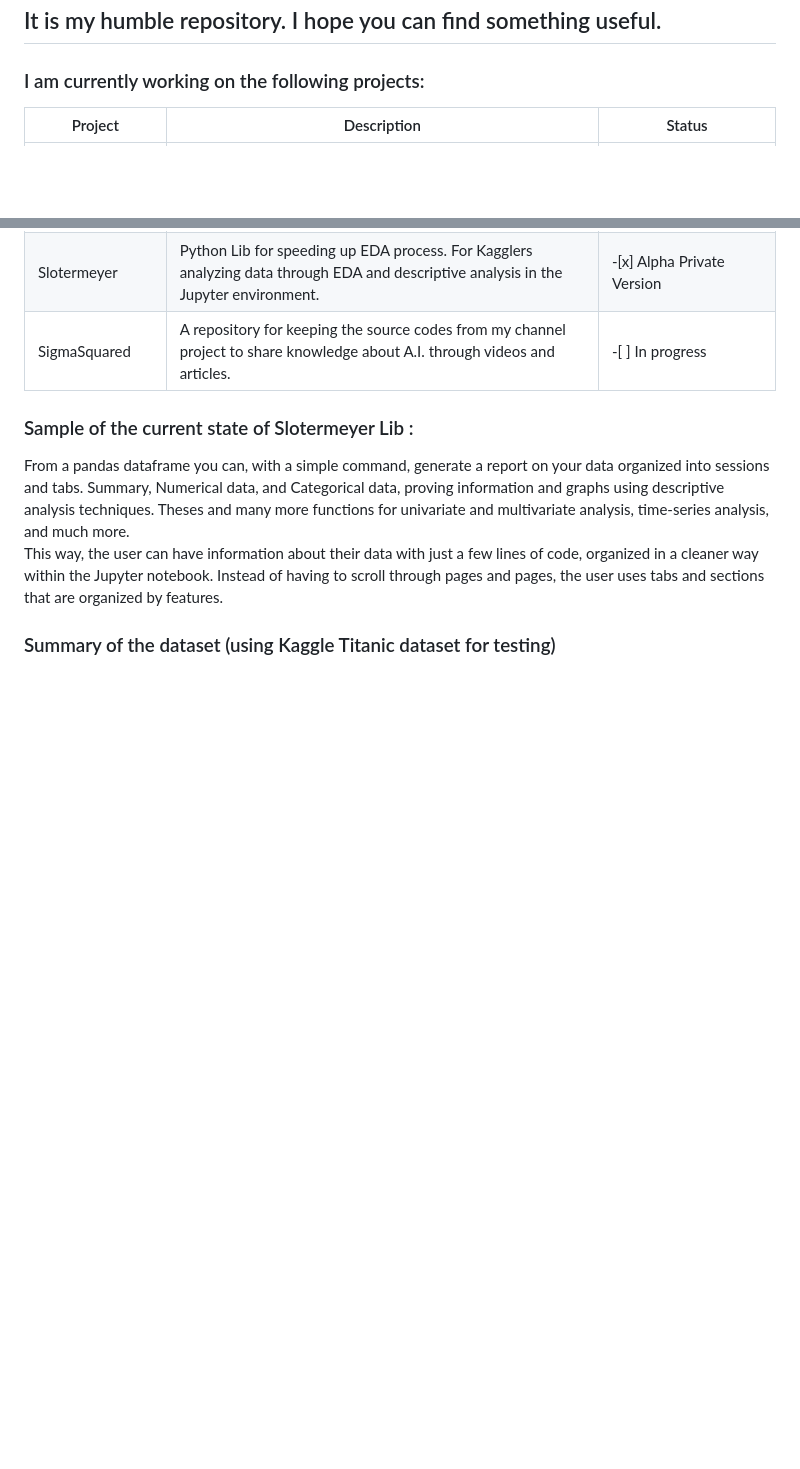
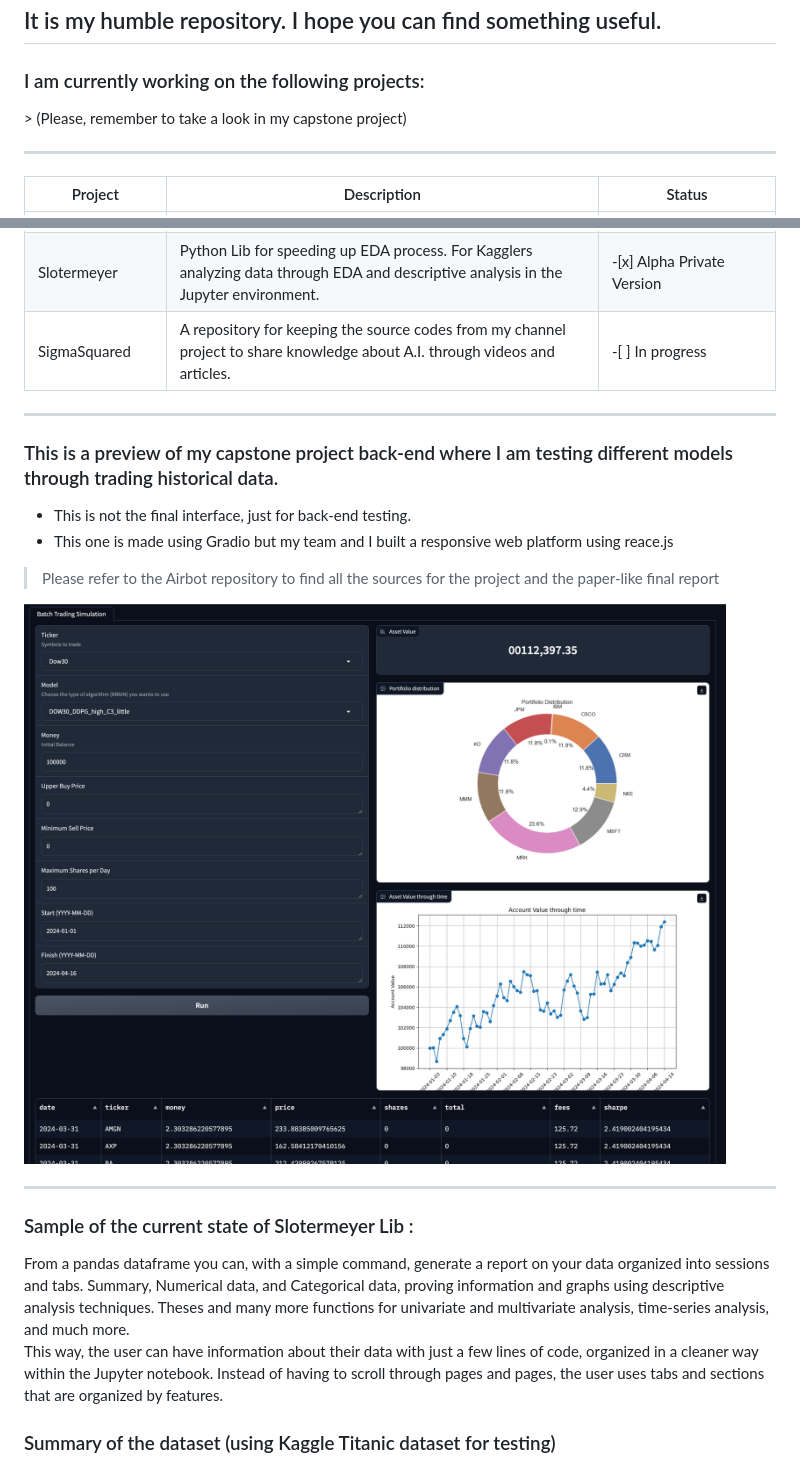
Before and after one commit to FabioD-Junior/FabioD-Junior, a Markdown page: README.md, 2 parts joined by grey strips. Drawn GitHub-style; blank space fills up the shorter version.

```diff
--- a/README.md
+++ b/README.md
@@ -19,6 +19,9 @@
 <h2> It is my humble repository. I  hope you can find something useful.</h2>
 
 <h3> I am currently working on the following projects:</h3>
+> (Please, remember to take a look in my capstone project)
+
+<hr>
 
 | Project | Description | Status |
 |------|-------|-------|
@@ -27,6 +30,18 @@
 | [COVID-19 Detection](https://github.com/FabioD-Junior/Covid-19-CNN)  | Detects COVID-19 in lung X-rays using Convolutional Neural Networks. This is an improved version of parts of a college group project I participated in. I extracted the parts I worked on and reworked the code to optimize it and focus on detection via CNN. | -[x] Jupyter Notebook finished
 | Slotermeyer  | Python Lib for speeding up EDA process. For Kagglers analyzing data through EDA and descriptive analysis in the Jupyter environment.    |-[x] Alpha Private Version |
 | SigmaSquared | A repository for keeping the source codes from my channel project to share knowledge about A.I. through videos and articles. | -[ ] In progress|
+
+<hr>
+
+<h3>  This is a preview of my capstone project back-end where I am testing different models through trading historical data.</h3>
+
+- This is not the final interface, just for back-end testing.
+- This one is made using Gradio but my team and I built a  responsive web platform using reace.js
+>  Please refer to the Airbot repository to find all the sources for the project and the paper-like final report
+
+![brainSimulator](simulator.png)
+
+<hr>
 
 <h3> Sample of the current state of Slotermeyer Lib :</h3>
 From a pandas dataframe you can, with a simple command, generate a report on your data organized into sessions and tabs.
```
